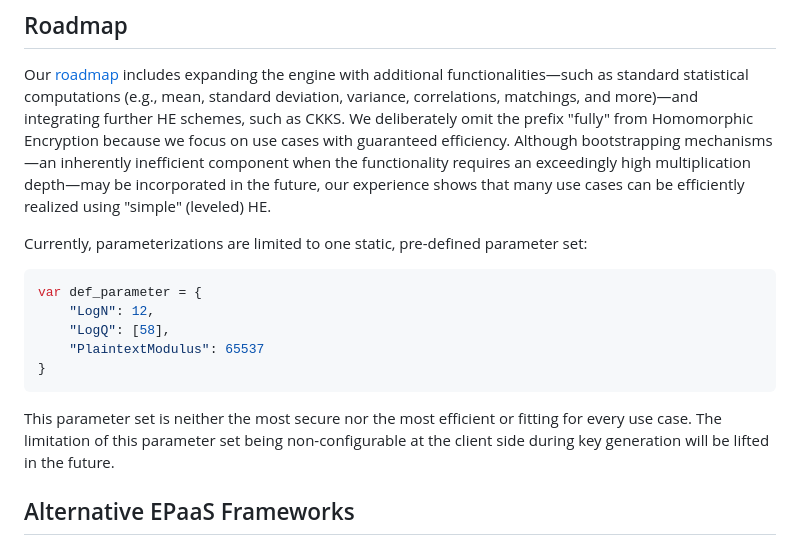
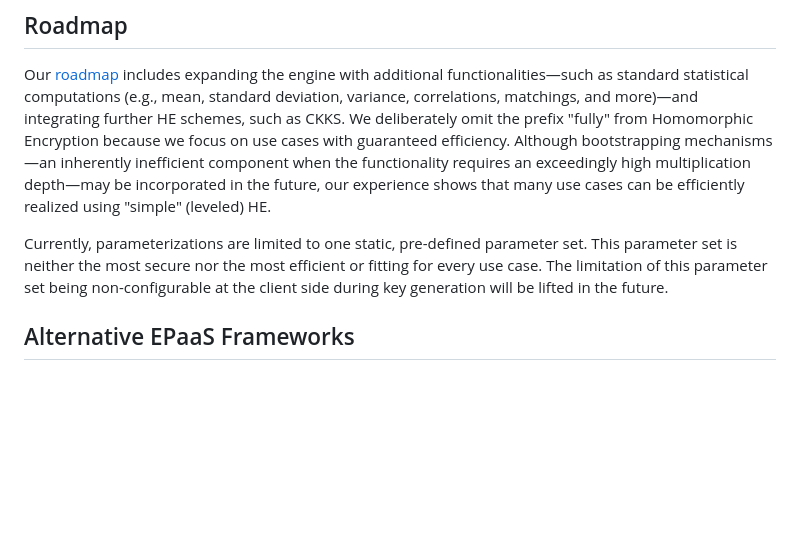
Before and after one commit to matiasinsaurralde/encproc, a Markdown page: README.md, the part around the change. GitHub-like rendering; blank space fills up the shorter version.

````diff
--- a/README.md
+++ b/README.md
@@ -14,16 +14,7 @@ The API is also documented with swagger, see [Swagger Documentation](https://pse
 
 Our [roadmap](https://pseudocrypt.site/) includes expanding the engine with additional functionalities—such as standard statistical computations (e.g., mean, standard deviation, variance, correlations, matchings, and more)—and integrating further HE schemes, such as CKKS. We deliberately omit the prefix "fully" from Homomorphic Encryption because we focus on use cases with guaranteed efficiency. Although bootstrapping mechanisms—an inherently inefficient component when the functionality requires an exceedingly high multiplication depth—may be incorporated in the future, our experience shows that many use cases can be efficiently realized using "simple" (leveled) HE.
 
-Currently, parameterizations are limited to one static, pre-defined parameter set:
-
-```go
-var def_parameter = {
-    "LogN": 12,
-    "LogQ": [58],
-    "PlaintextModulus": 65537
-}
-```
-This parameter set is neither the most secure nor the most efficient or fitting for every use case. The limitation of this parameter set being non-configurable at the client side during key generation will be lifted in the future.
+Currently, parameterizations are limited to one static, pre-defined parameter set. This parameter set is neither the most secure nor the most efficient or fitting for every use case. The limitation of this parameter set being non-configurable at the client side during key generation will be lifted in the future.
 
 ## Alternative EPaaS Frameworks
 
````
